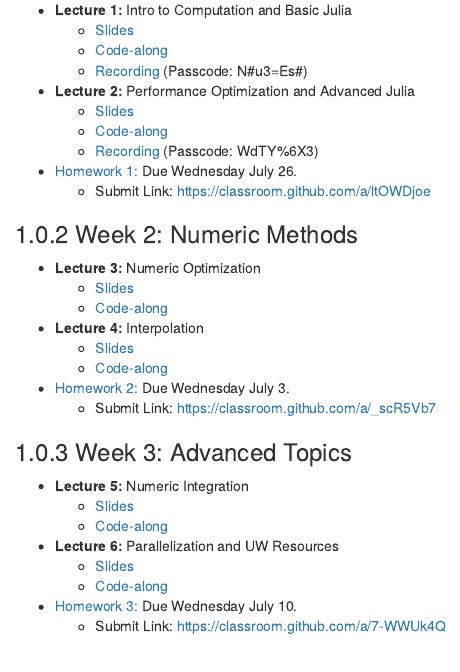
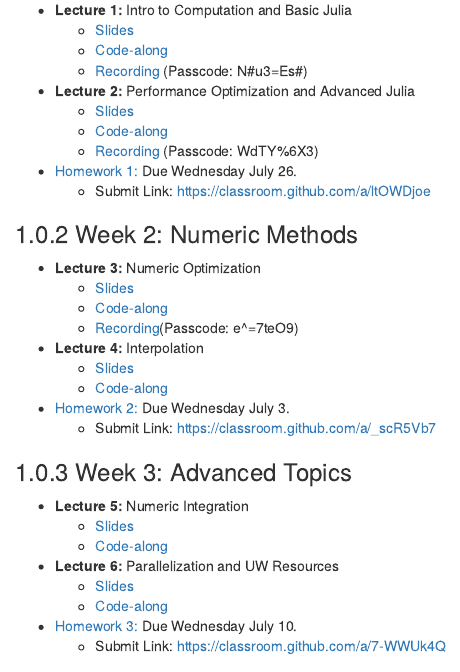
Before and after one commit to johnfhiggins/ComputationalBootcamp, an R Markdown document (02-lectures.Rmd): the page in a window 1100 px wide, from 140 px down. Rendered offline with R 4.5, knitr and Pandoc, with nearby package versions; drawn as R Markdown's standard HTML page in place of the format the file asks for.

Commit message:
Added zoom recording link

```diff
--- a/02-lectures.Rmd
+++ b/02-lectures.Rmd
@@ -24,7 +24,8 @@ Passcode: WdTY%6X3) (Passcode: WdTY%6X3)
 - **Lecture 3:** Numeric Optimization
   - [Slides](https://johnfhiggins.github.io/ComputationalBootcamp/lectures/lecture3.pdf)
   - [Code-along](https://johnfhiggins.github.io/ComputationalBootcamp/codealongs/CodeAlong3.jl)
-
+  - [Recording](https://uwmadison.zoom.us/rec/share/jYcm3SOBsnEj06FwHa2m2Jek2hr73QkmxMQXgo8Ry4vMtqCzczYCwKV0kxxmk1or.Ih-2Up-8199PViCW
+Passcode: e^=7teO9)(Passcode: e^=7teO9)
 - **Lecture 4:** Interpolation
   - [Slides](https://johnfhiggins.github.io/ComputationalBootcamp/lectures/lecture4.pdf)
   - [Code-along](https://johnfhiggins.github.io/ComputationalBootcamp/codealongs/CodeAlong4.jl)
--- a/index.Rmd
+++ b/index.Rmd
@@ -107,7 +107,8 @@ Passcode: WdTY%6X3) (Passcode: WdTY%6X3)
 - **Lecture 3:** Numeric Optimization
   - [Slides](https://johnfhiggins.github.io/ComputationalBootcamp/lectures/lecture3.pdf)
   - [Code-along](https://johnfhiggins.github.io/ComputationalBootcamp/codealongs/CodeAlong3.jl)
-
+  - [Recording](https://uwmadison.zoom.us/rec/share/jYcm3SOBsnEj06FwHa2m2Jek2hr73QkmxMQXgo8Ry4vMtqCzczYCwKV0kxxmk1or.Ih-2Up-8199PViCW
+Passcode: e^=7teO9)(Passcode: e^=7teO9)
 - **Lecture 4:** Interpolation
   - [Slides](https://johnfhiggins.github.io/ComputationalBootcamp/lectures/lecture4.pdf)
   - [Code-along](https://johnfhiggins.github.io/ComputationalBootcamp/codealongs/CodeAlong4.jl)
```
Also changed, not shown: docs/search_index.json, 2 other files.
